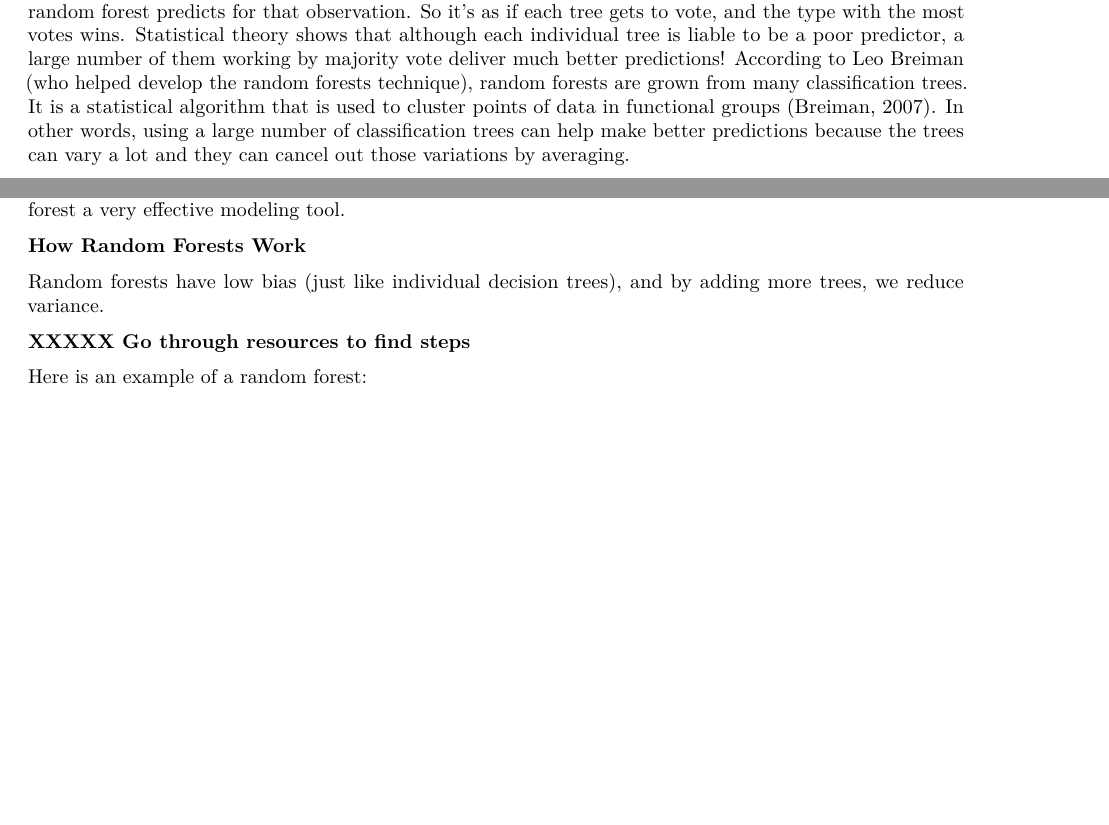
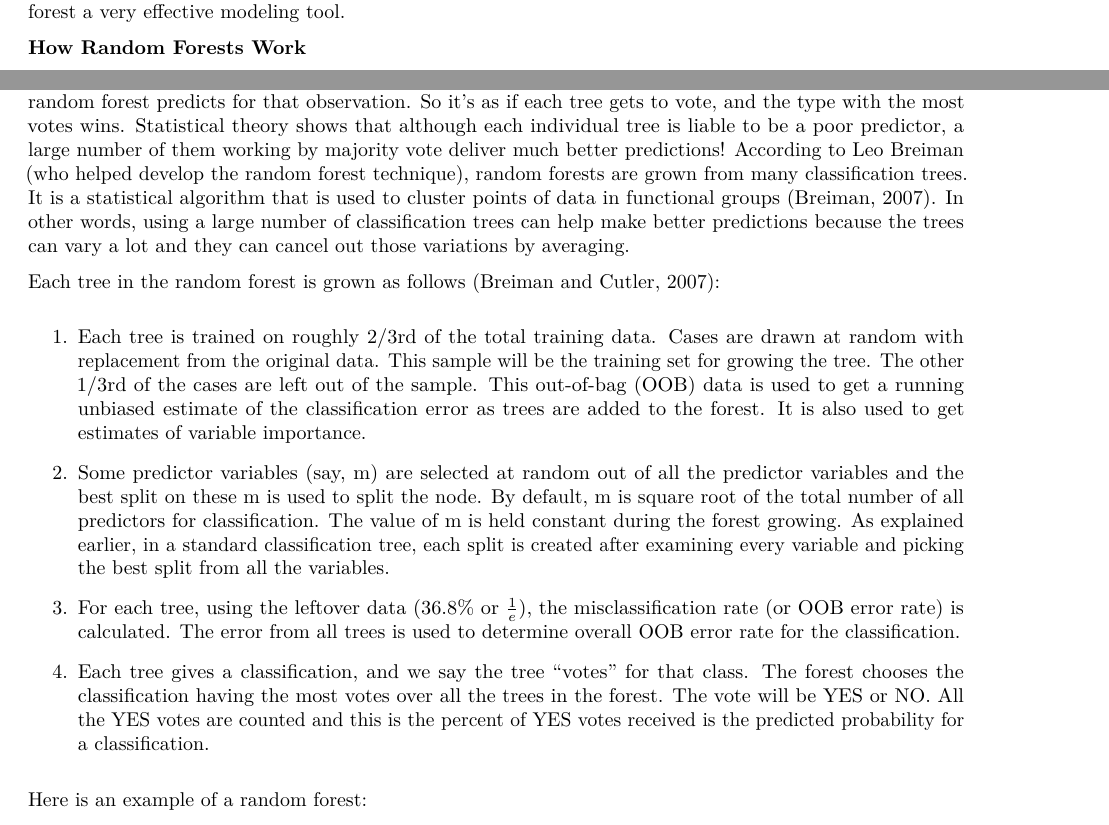
Before and after one commit to esash77/WeightLifting, an R Markdown document (ThesisNotes/write_up.Rmd): two parts of pages 6 and 8 of 12 before the commit and two parts of pages 7 and 8 of 12 after it, joined at a grey line, cut so that both start at the same text, the shorter picture padded with empty space. The pictures show the output file ThesisNotes/write_up.pdf that the author committed with the source.

Commit message:
Random forest additions

```diff
--- a/ThesisNotes/write_up.Rmd
+++ b/ThesisNotes/write_up.Rmd
@@ -178,9 +178,7 @@ Now we're ready to look more at a random forest model and what it does.
 
 ### Random forests
 
-Random forests refer to a method for classification that operates by constructing a multitude of classification trees using a training set of data and outputting the class that is the most (also referred to as mode) of the classes for classification (Breiman, 2001). In other words, given a new observation, each tree makes a prediction of activity-type. The type that is chosen by the largest number of the trees is the type that the random forest predicts for that observation. So it's as if each tree gets to vote, and the type with the most votes wins. Statistical theory shows that although each individual tree is liable to be a poor predictor, a large number of them working by majority vote deliver much better predictions! According to Leo Breiman (who helped develop the random forests technique), random forests are grown from many classification trees. It is a statistical algorithm that is used to cluster points of data in functional groups (Breiman, 2007). In other words, using a large number of classification trees can help make better predictions because the trees can vary a lot and they can cancel out those variations by averaging.
-
-There are some major differences in the classification trees used in random forest compared to a regular classification tree. First, at any point where the tree is thinking of a split, the tree does not look at all the predictor variables. Instead, a random subset (default $\sqrt{n}$) of the predictor variables is taken. If you let n be the num of predictor variables, you can take the floor of sqrt of n. This means that the classification tree may not have all the predictor variables. The regular tree examines every predictor variable. The rf looks at $\sqrt{n}$ of pred. var. Also, this means that most trees in the random forest are different.
+Random forests are a way of averaging multiple classification trees, trained on different parts of the same training set. However, there are some major differences in the classification trees used in a random forest compared to a regular classification tree. First, at any point where the tree is thinking of a split, the tree does not look at all the predictor variables. Instead, a random subset (default $\sqrt{n}$) of the predictor variables is taken. If you let n be the number of predictor variables, you can take the floor of $\sqrt{n}$. This means that the classification tree may not have all the predictor variables. The regular tree examines every predictor variable. The random forest tree looks at $\sqrt{n}$ of predictor variables. Also, this means that most trees in the random forest are different.
 
 A second important difference between random forest classification trees and regular classification trees is the size. Random forest classification trees are overgrown. Deviance is not considered when making a split nor are the node sizes. The nodes can end up being very small with one or two objects in each of the final nodes. For example, one of the arguments in 'randomForest' is `nodesize`. This is the minimum size of terminal nodes. Setting this to a larger number causes trees to be smaller because the number of objects in a terminal node cannot be less than 5. The default for the classification trees in 'randomForest' is 1. Thus, larger trees are grown because the terminal nodes can have a minimum of 1 object. This overgrowing of classification trees allows for great variability in the classification trees. Most of the classification trees will not be able to make predictions well on new data; some will end up with strange results. But putting together all the trees can actually give good results.
 
@@ -247,10 +245,17 @@ Thus, the random selection of predictor variables, the overgrowing of the trees
 
 **How Random Forests Work**
 
-Random forests have low bias (just like individual decision trees), and by adding more trees, we reduce variance.
+Random forests refer to a method for classification that operates by constructing a multitude of classification trees using a training set of data and outputting the class that is the most (also referred to as mode) of the classes for classification (Breiman, 2001). In other words, given a new observation, each tree makes a prediction of activity-type. The type that is chosen by the largest number of the trees is the type that the random forest predicts for that observation. So it's as if each tree gets to vote, and the type with the most votes wins. Statistical theory shows that although each individual tree is liable to be a poor predictor, a large number of them working by majority vote deliver much better predictions! According to Leo Breiman (who helped develop the random forest technique), random forests are grown from many classification trees. It is a statistical algorithm that is used to cluster points of data in functional groups (Breiman, 2007). In other words, using a large number of classification trees can help make better predictions because the trees can vary a lot and they can cancel out those variations by averaging.
 
-**XXXXX Go through resources to find steps**
+Each tree in the random forest is grown as follows (Breiman and Cutler, 2007):
 
+1. Each tree is trained on roughly 2/3rd of the total training data. Cases are drawn at random with       replacement from the original data. This sample will be the training set for growing the tree. The other 1/3rd of the cases are left out of the sample. This out-of-bag (OOB) data is used to get a running unbiased estimate of the classification error as trees are added to the forest. It is also used to get estimates of variable importance.
+
+2. Some predictor variables (say, m) are selected at random out of all the predictor variables and the best split on these m is used to split the node. By default, m is square root of the total number of all predictors for classification. The value of m is held constant during the forest growing. As explained earlier, in a standard classification tree, each split is created after examining every variable and picking the best split from all the variables.
+
+3. For each tree, using the leftover data (36.8% or $\frac{1}{e}$), the misclassification rate (or OOB error rate) is calculated. The error from all trees is used to determine overall OOB error rate for the classification.
+
+4. Each tree gives a classification, and we say the tree "votes" for that class. The forest chooses the classification having the most votes over all the trees in the forest. The vote will be YES or NO. All the YES votes are counted and this is the percent of YES votes received is the predicted probability for a classification.
 
 Here is an example of a random forest:
 
```
Also changed, not shown: ThesisNotes/write_up.pdf.
